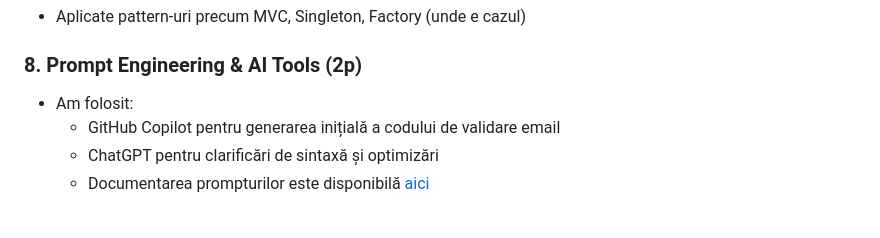
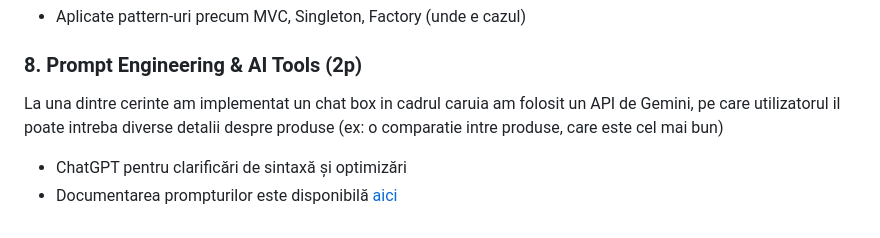
Before and after one commit to stefanvoica/The-Champions, a Markdown page: README.md, the part around one of its changes. GitHub-like rendering.

```diff
--- a/README.md
+++ b/README.md
@@ -58,7 +107,9 @@ Ca utilizator, vreau să am acces la un HelpAI care să includă o opțiune de c
 - Aplicate pattern-uri precum MVC, Singleton, Factory (unde e cazul)
 
 ###  8. Prompt Engineering & AI Tools (2p)
-- Am folosit:
-  - GitHub Copilot pentru generarea inițială a codului de validare email
+
+  La una dintre cerinte am implementat un chat box in cadrul caruia am folosit un API de Gemini, pe care
+utilizatorul il poate intreba diverse detalii despre produse (ex: o comparatie intre produse, care este cel
+mai bun)
   - ChatGPT pentru clarificări de sintaxă și optimizări
   - Documentarea prompturilor este disponibilă [aici](#)
```
Also changed, not shown: other parts of README.md (+54 -5 lines).
